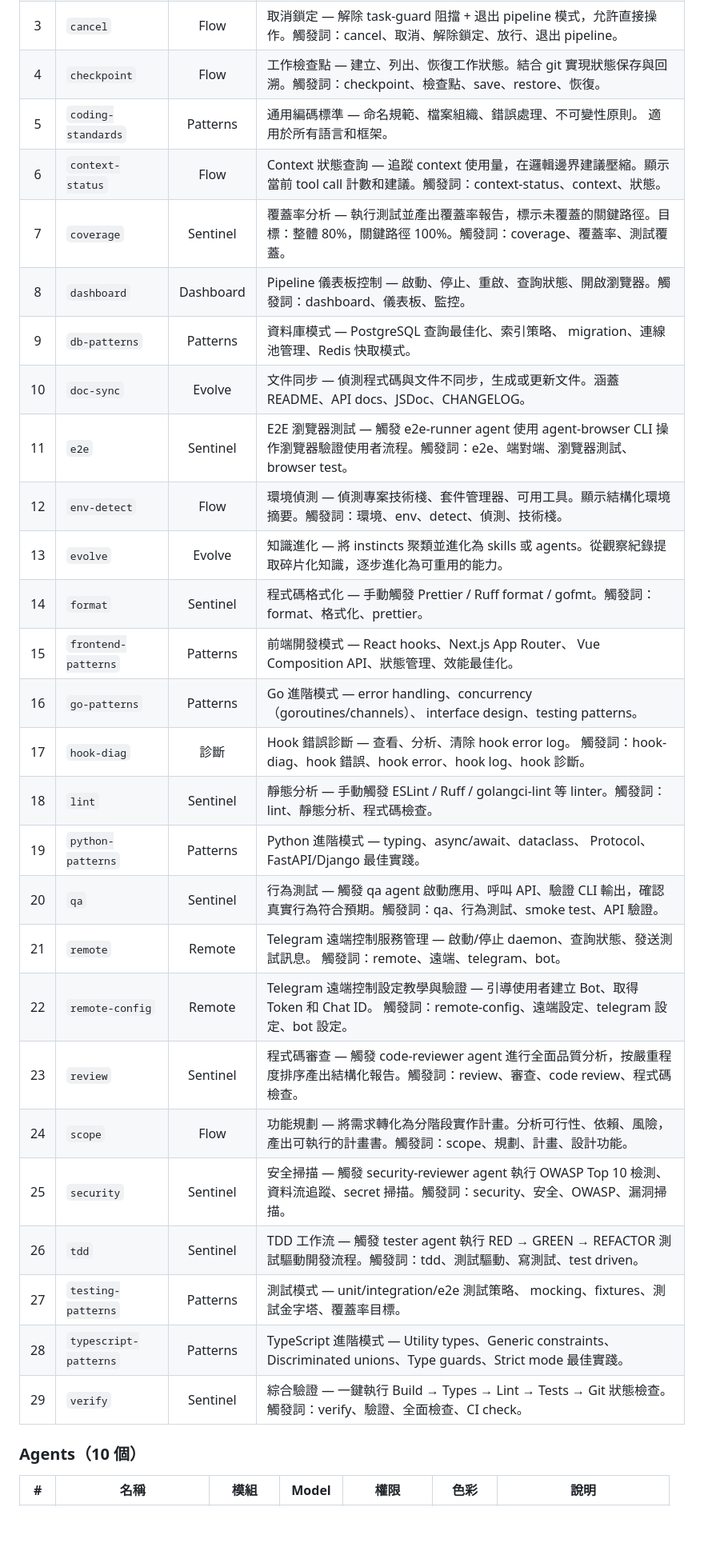
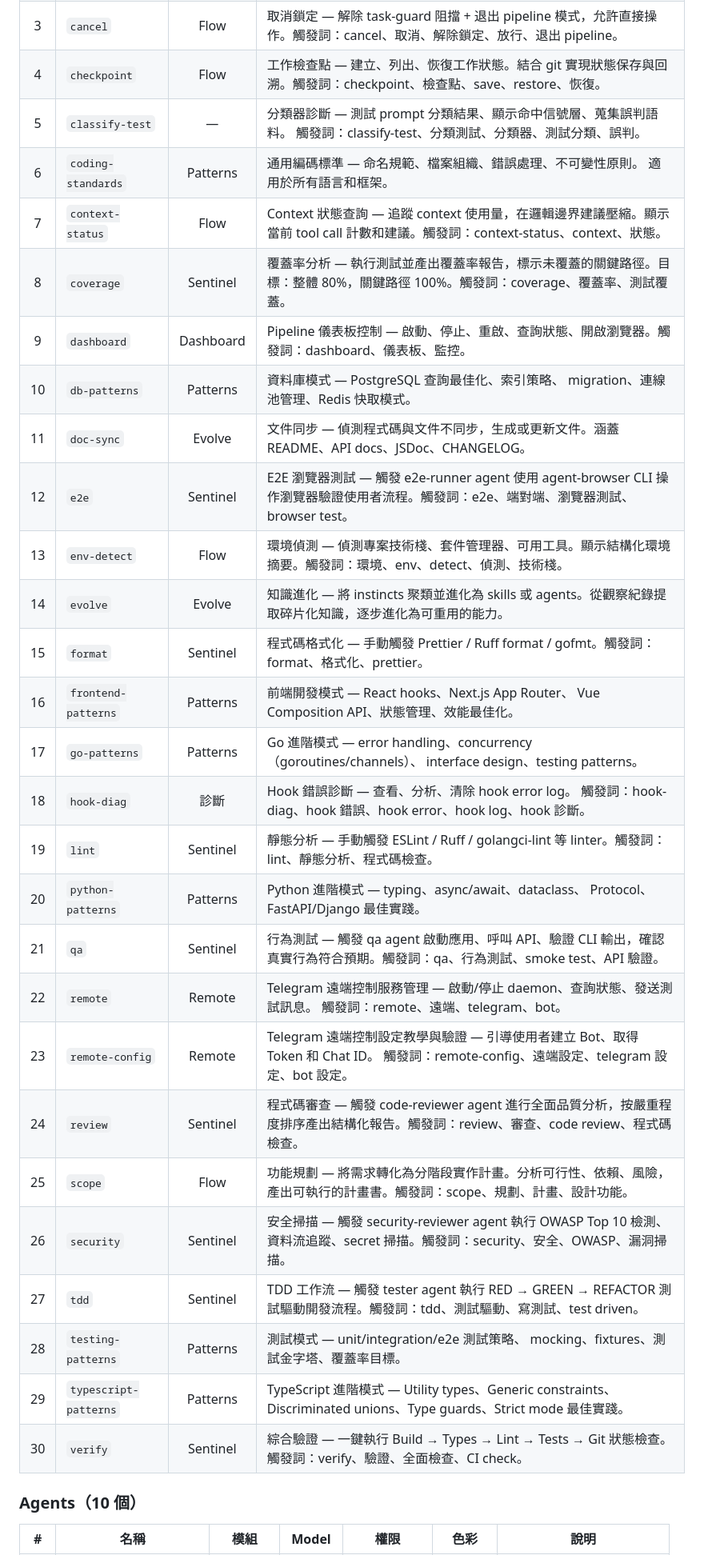
Before and after one commit to ryu111/vibe, a Markdown page: docs/ref/vibe.md, the part around one of its changes. Shown at 80% size. Rendered like a GitHub page; blank space fills up the shorter version.

Commit message:
docs：自動同步 index.md + vibe.md（v1.0.20 級聯分類器）
Co-Authored-By: Claude Opus 4.6 <noreply@anthropic.com>

```diff
--- a/docs/ref/vibe.md
+++ b/docs/ref/vibe.md
@@ -50,31 +50,32 @@ vibe 是 Vibe marketplace 的核心 plugin，合併了 7 個功能模組：
 | 2 | `backend-patterns` | Patterns | 後端開發模式 — API 設計（REST/GraphQL）、middleware、 認證授權、ORM、快取策略。 |
 | 3 | `cancel` | Flow | 取消鎖定 — 解除 task-guard 阻擋 + 退出 pipeline 模式，允許直接操作。觸發詞：cancel、取消、解除鎖定、放行、退出 pipeline。 |
 | 4 | `checkpoint` | Flow | 工作檢查點 — 建立、列出、恢復工作狀態。結合 git 實現狀態保存與回溯。觸發詞：checkpoint、檢查點、save、restore、恢復。 |
-| 5 | `coding-standards` | Patterns | 通用編碼標準 — 命名規範、檔案組織、錯誤處理、不可變性原則。 適用於所有語言和框架。 |
-| 6 | `context-status` | Flow | Context 狀態查詢 — 追蹤 context 使用量，在邏輯邊界建議壓縮。顯示當前 tool call 計數和建議。觸發詞：context-status、context、狀態。 |
-| 7 | `coverage` | Sentinel | 覆蓋率分析 — 執行測試並產出覆蓋率報告，標示未覆蓋的關鍵路徑。目標：整體 80%，關鍵路徑 100%。觸發詞：coverage、覆蓋率、測試覆蓋。 |
-| 8 | `dashboard` | Dashboard | Pipeline 儀表板控制 — 啟動、停止、重啟、查詢狀態、開啟瀏覽器。觸發詞：dashboard、儀表板、監控。 |
-| 9 | `db-patterns` | Patterns | 資料庫模式 — PostgreSQL 查詢最佳化、索引策略、 migration、連線池管理、Redis 快取模式。 |
-| 10 | `doc-sync` | Evolve | 文件同步 — 偵測程式碼與文件不同步，生成或更新文件。涵蓋 README、API docs、JSDoc、CHANGELOG。 |
-| 11 | `e2e` | Sentinel | E2E 瀏覽器測試 — 觸發 e2e-runner agent 使用 agent-browser CLI 操作瀏覽器驗證使用者流程。觸發詞：e2e、端對端、瀏覽器測試、browser test。 |
-| 12 | `env-detect` | Flow | 環境偵測 — 偵測專案技術棧、套件管理器、可用工具。顯示結構化環境摘要。觸發詞：環境、env、detect、偵測、技術棧。 |
-| 13 | `evolve` | Evolve | 知識進化 — 將 instincts 聚類並進化為 skills 或 agents。從觀察紀錄提取碎片化知識，逐步進化為可重用的能力。 |
-| 14 | `format` | Sentinel | 程式碼格式化 — 手動觸發 Prettier / Ruff format / gofmt。觸發詞：format、格式化、prettier。 |
-| 15 | `frontend-patterns` | Patterns | 前端開發模式 — React hooks、Next.js App Router、 Vue Composition API、狀態管理、效能最佳化。 |
-| 16 | `go-patterns` | Patterns | Go 進階模式 — error handling、concurrency（goroutines/channels）、 interface design、testing patterns。 |
-| 17 | `hook-diag` | 診斷 | Hook 錯誤診斷 — 查看、分析、清除 hook error log。 觸發詞：hook-diag、hook 錯誤、hook error、hook log、hook 診斷。 |
-| 18 | `lint` | Sentinel | 靜態分析 — 手動觸發 ESLint / Ruff / golangci-lint 等 linter。觸發詞：lint、靜態分析、程式碼檢查。 |
-| 19 | `python-patterns` | Patterns | Python 進階模式 — typing、async/await、dataclass、 Protocol、FastAPI/Django 最佳實踐。 |
-| 20 | `qa` | Sentinel | 行為測試 — 觸發 qa agent 啟動應用、呼叫 API、驗證 CLI 輸出，確認真實行為符合預期。觸發詞：qa、行為測試、smoke test、API 驗證。 |
-| 21 | `remote` | Remote | Telegram 遠端控制服務管理 — 啟動/停止 daemon、查詢狀態、發送測試訊息。 觸發詞：remote、遠端、telegram、bot。 |
-| 22 | `remote-config` | Remote | Telegram 遠端控制設定教學與驗證 — 引導使用者建立 Bot、取得 Token 和 Chat ID。 觸發詞：remote-config、遠端設定、telegram 設定、bot 設定。 |
-| 23 | `review` | Sentinel | 程式碼審查 — 觸發 code-reviewer agent 進行全面品質分析，按嚴重程度排序產出結構化報告。觸發詞：review、審查、code review、程式碼檢查。 |
-| 24 | `scope` | Flow | 功能規劃 — 將需求轉化為分階段實作計畫。分析可行性、依賴、風險，產出可執行的計畫書。觸發詞：scope、規劃、計畫、設計功能。 |
-| 25 | `security` | Sentinel | 安全掃描 — 觸發 security-reviewer agent 執行 OWASP Top 10 檢測、資料流追蹤、secret 掃描。觸發詞：security、安全、OWASP、漏洞掃描。 |
-| 26 | `tdd` | Sentinel | TDD 工作流 — 觸發 tester agent 執行 RED → GREEN → REFACTOR 測試驅動開發流程。觸發詞：tdd、測試驅動、寫測試、test driven。 |
-| 27 | `testing-patterns` | Patterns | 測試模式 — unit/integration/e2e 測試策略、 mocking、fixtures、測試金字塔、覆蓋率目標。 |
-| 28 | `typescript-patterns` | Patterns | TypeScript 進階模式 — Utility types、Generic constraints、 Discriminated unions、Type guards、Strict mode 最佳實踐。 |
-| 29 | `verify` | Sentinel | 綜合驗證 — 一鍵執行 Build → Types → Lint → Tests → Git 狀態檢查。觸發詞：verify、驗證、全面檢查、CI check。 |
+| 5 | `classify-test` | — | 分類器診斷 — 測試 prompt 分類結果、顯示命中信號層、蒐集誤判語料。 觸發詞：classify-test、分類測試、分類器、測試分類、誤判。 |
+| 6 | `coding-standards` | Patterns | 通用編碼標準 — 命名規範、檔案組織、錯誤處理、不可變性原則。 適用於所有語言和框架。 |
+| 7 | `context-status` | Flow | Context 狀態查詢 — 追蹤 context 使用量，在邏輯邊界建議壓縮。顯示當前 tool call 計數和建議。觸發詞：context-status、context、狀態。 |
+| 8 | `coverage` | Sentinel | 覆蓋率分析 — 執行測試並產出覆蓋率報告，標示未覆蓋的關鍵路徑。目標：整體 80%，關鍵路徑 100%。觸發詞：coverage、覆蓋率、測試覆蓋。 |
+| 9 | `dashboard` | Dashboard | Pipeline 儀表板控制 — 啟動、停止、重啟、查詢狀態、開啟瀏覽器。觸發詞：dashboard、儀表板、監控。 |
+| 10 | `db-patterns` | Patterns | 資料庫模式 — PostgreSQL 查詢最佳化、索引策略、 migration、連線池管理、Redis 快取模式。 |
+| 11 | `doc-sync` | Evolve | 文件同步 — 偵測程式碼與文件不同步，生成或更新文件。涵蓋 README、API docs、JSDoc、CHANGELOG。 |
+| 12 | `e2e` | Sentinel | E2E 瀏覽器測試 — 觸發 e2e-runner agent 使用 agent-browser CLI 操作瀏覽器驗證使用者流程。觸發詞：e2e、端對端、瀏覽器測試、browser test。 |
+| 13 | `env-detect` | Flow | 環境偵測 — 偵測專案技術棧、套件管理器、可用工具。顯示結構化環境摘要。觸發詞：環境、env、detect、偵測、技術棧。 |
+| 14 | `evolve` | Evolve | 知識進化 — 將 instincts 聚類並進化為 skills 或 agents。從觀察紀錄提取碎片化知識，逐步進化為可重用的能力。 |
+| 15 | `format` | Sentinel | 程式碼格式化 — 手動觸發 Prettier / Ruff format / gofmt。觸發詞：format、格式化、prettier。 |
+| 16 | `frontend-patterns` | Patterns | 前端開發模式 — React hooks、Next.js App Router、 Vue Composition API、狀態管理、效能最佳化。 |
+| 17 | `go-patterns` | Patterns | Go 進階模式 — error handling、concurrency（goroutines/channels）、 interface design、testing patterns。 |
+| 18 | `hook-diag` | 診斷 | Hook 錯誤診斷 — 查看、分析、清除 hook error log。 觸發詞：hook-diag、hook 錯誤、hook error、hook log、hook 診斷。 |
+| 19 | `lint` | Sentinel | 靜態分析 — 手動觸發 ESLint / Ruff / golangci-lint 等 linter。觸發詞：lint、靜態分析、程式碼檢查。 |
+| 20 | `python-patterns` | Patterns | Python 進階模式 — typing、async/await、dataclass、 Protocol、FastAPI/Django 最佳實踐。 |
+| 21 | `qa` | Sentinel | 行為測試 — 觸發 qa agent 啟動應用、呼叫 API、驗證 CLI 輸出，確認真實行為符合預期。觸發詞：qa、行為測試、smoke test、API 驗證。 |
+| 22 | `remote` | Remote | Telegram 遠端控制服務管理 — 啟動/停止 daemon、查詢狀態、發送測試訊息。 觸發詞：remote、遠端、telegram、bot。 |
+| 23 | `remote-config` | Remote | Telegram 遠端控制設定教學與驗證 — 引導使用者建立 Bot、取得 Token 和 Chat ID。 觸發詞：remote-config、遠端設定、telegram 設定、bot 設定。 |
+| 24 | `review` | Sentinel | 程式碼審查 — 觸發 code-reviewer agent 進行全面品質分析，按嚴重程度排序產出結構化報告。觸發詞：review、審查、code review、程式碼檢查。 |
+| 25 | `scope` | Flow | 功能規劃 — 將需求轉化為分階段實作計畫。分析可行性、依賴、風險，產出可執行的計畫書。觸發詞：scope、規劃、計畫、設計功能。 |
+| 26 | `security` | Sentinel | 安全掃描 — 觸發 security-reviewer agent 執行 OWASP Top 10 檢測、資料流追蹤、secret 掃描。觸發詞：security、安全、OWASP、漏洞掃描。 |
+| 27 | `tdd` | Sentinel | TDD 工作流 — 觸發 tester agent 執行 RED → GREEN → REFACTOR 測試驅動開發流程。觸發詞：tdd、測試驅動、寫測試、test driven。 |
+| 28 | `testing-patterns` | Patterns | 測試模式 — unit/integration/e2e 測試策略、 mocking、fixtures、測試金字塔、覆蓋率目標。 |
+| 29 | `typescript-patterns` | Patterns | TypeScript 進階模式 — Utility types、Generic constraints、 Discriminated unions、Type guards、Strict mode 最佳實踐。 |
+| 30 | `verify` | Sentinel | 綜合驗證 — 一鍵執行 Build → Types → Lint → Tests → Git 狀態檢查。觸發詞：verify、驗證、全面檢查、CI check。 |
 
 ### Agents（10 個）
 
```
Also changed, not shown: other parts of docs/ref/vibe.md (+10 -8 lines), docs/ref/index.md (+6 -6 lines).
